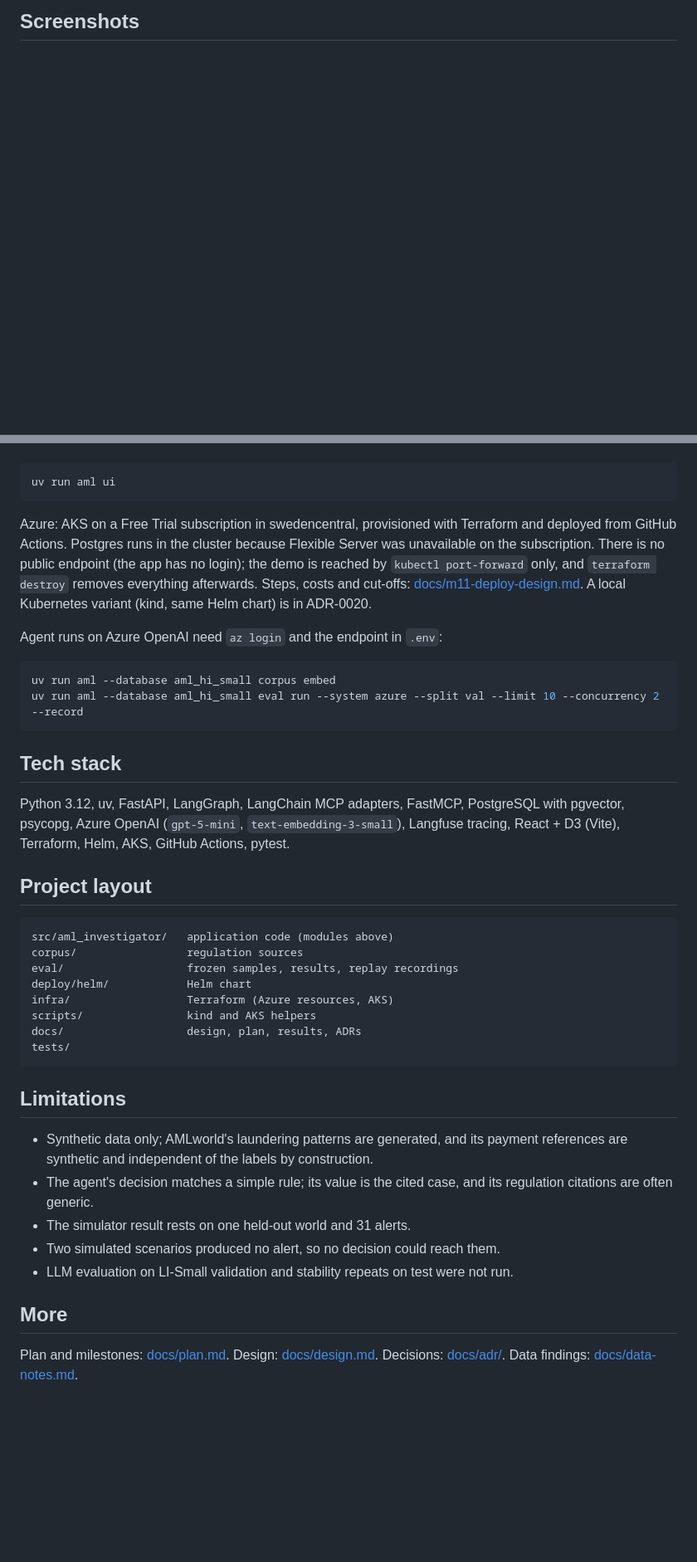
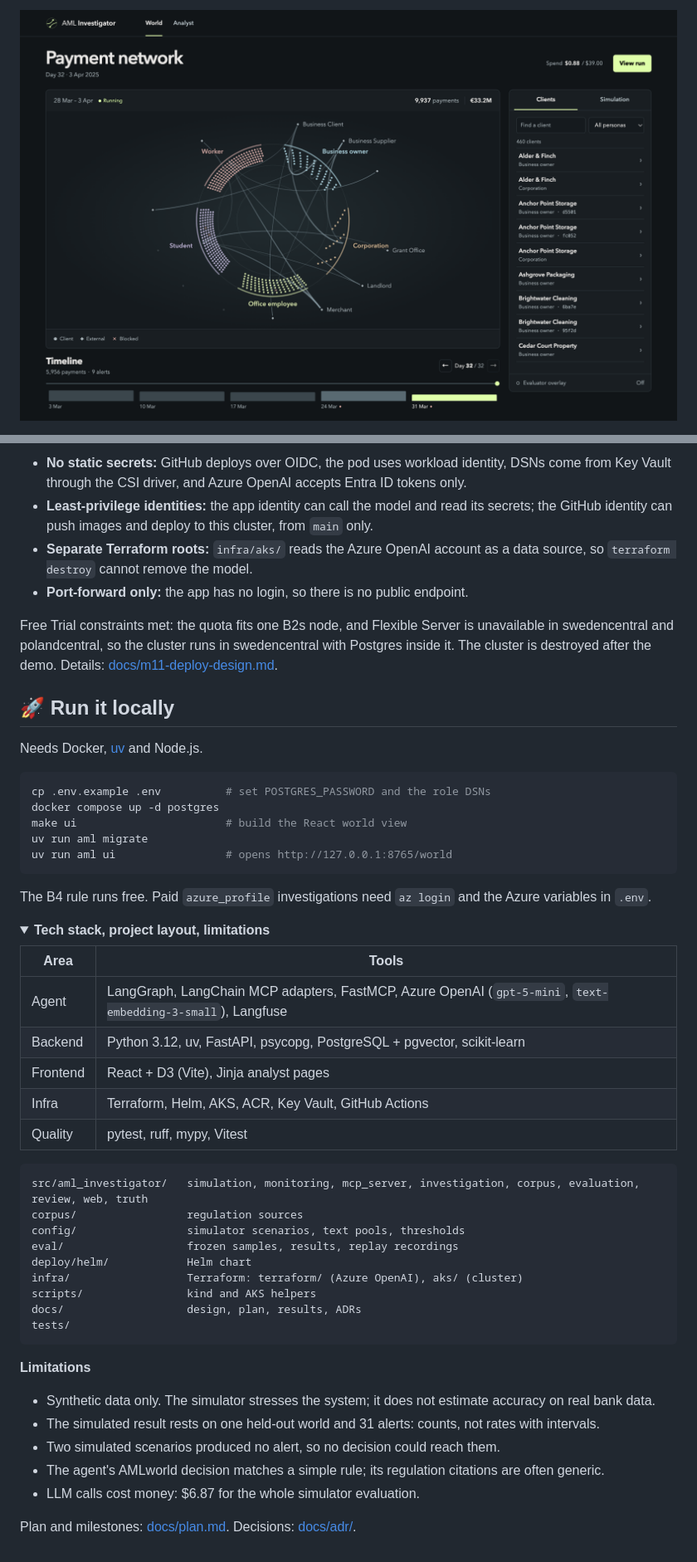
Before and after one commit to InYanInIn/aml-alert-investigator, a Markdown page: README.md, 2 parts joined by grey strips. Shown at 83% size. Rendered like a GitHub page; folded sections open; blank space fills up the shorter version.

````diff
--- a/README.md
+++ b/README.md
@@ -10,3 +16,3 @@ Portfolio project on synthetic data (IBM AMLworld and a purpose-built simulator)
 
-## Screenshots
+![The simulated bank: clients by persona, payment flows and the weekly timeline](docs/images/world.png)
 
@@ -92,51 +127,54 @@ analyst desk open in the browser):
+- **No static secrets:** GitHub deploys over OIDC, the pod uses workload identity, DSNs come from Key Vault through the CSI driver, and Azure OpenAI accepts Entra ID tokens only.
+- **Least-privilege identities:** the app identity can call the model and read its secrets; the GitHub identity can push images and deploy to this cluster, from `main` only.
+- **Separate Terraform roots:** `infra/aks/` reads the Azure OpenAI account as a data source, so `terraform destroy` cannot remove the model.
+- **Port-forward only:** the app has no login, so there is no public endpoint.
+
+Free Trial constraints met: the quota fits one B2s node, and Flexible Server is unavailable in swedencentral and polandcentral, so the cluster runs in swedencentral with Postgres inside it. The cluster is destroyed after the demo. Details: [docs/m11-deploy-design.md](docs/m11-deploy-design.md).
+
+## 🚀 Run it locally
+
+Needs Docker, [uv](https://docs.astral.sh/uv/) and Node.js.
 
 ```bash
-uv run aml ui
+cp .env.example .env          # set POSTGRES_PASSWORD and the role DSNs
+docker compose up -d postgres
+make ui                       # build the React world view
+uv run aml migrate
+uv run aml ui                 # opens http://127.0.0.1:8765/world
 ```
 
-Azure: AKS on a Free Trial subscription in swedencentral, provisioned with Terraform and deployed from GitHub Actions.
-Postgres runs in the cluster because Flexible Server was unavailable on the subscription. There is no public endpoint
-(the app has no login); the demo is reached by `kubectl port-forward` only, and `terraform destroy` removes
-everything afterwards. Steps, costs and cut-offs: [docs/m11-deploy-design.md](docs/m11-deploy-design.md). A local
-Kubernetes variant (kind, same Helm chart) is in ADR-0020.
+The B4 rule runs free. Paid `azure_profile` investigations need `az login` and the Azure variables in `.env`.
 
-Agent runs on Azure OpenAI need `az login` and the endpoint in `.env`:
+<details>
+<summary><b>Tech stack, project layout, limitations</b></summary>
 
-```bash
-uv run aml --database aml_hi_small corpus embed
-uv run aml --database aml_hi_small eval run --system azure --split val --limit 10 --concurrency 2 --record
-```
-
-## Tech stack
-
-Python 3.12, uv, FastAPI, LangGraph, LangChain MCP adapters, FastMCP, PostgreSQL with pgvector, psycopg, Azure OpenAI
-(`gpt-5-mini`, `text-embedding-3-small`), Langfuse tracing, React + D3 (Vite), Terraform, Helm, AKS, GitHub Actions,
-pytest.
-
-## Project layout
+| Area | Tools |
+|---|---|
+| Agent | LangGraph, LangChain MCP adapters, FastMCP, Azure OpenAI (`gpt-5-mini`, `text-embedding-3-small`), Langfuse |
+| Backend | Python 3.12, uv, FastAPI, psycopg, PostgreSQL + pgvector, scikit-learn |
+| Frontend | React + D3 (Vite), Jinja analyst pages |
+| Infra | Terraform, Helm, AKS, ACR, Key Vault, GitHub Actions |
+| Quality | pytest, ruff, mypy, Vitest |
 
 ```
-src/aml_investigator/   application code (modules above)
+src/aml_investigator/   simulation, monitoring, mcp_server, investigation, corpus, evaluation, review, web, truth
 corpus/                 regulation sources
+config/                 simulator scenarios, text pools, thresholds
 eval/                   frozen samples, results, replay recordings
 deploy/helm/            Helm chart
-infra/                  Terraform (Azure resources, AKS)
+infra/                  Terraform: terraform/ (Azure OpenAI), aks/ (cluster)
 scripts/                kind and AKS helpers
 docs/                   design, plan, results, ADRs
 tests/
 ```
 
-## Limitations
+**Limitations**
 
-- Synthetic data only; AMLworld's laundering patterns are generated, and its payment references are synthetic and
-  independent of the labels by construction.
-- The agent's decision matches a simple rule; its value is the cited case, and its regulation citations are often
-  generic.
-- The simulator result rests on one held-out world and 31 alerts.
+- Synthetic data only. The simulator stresses the system; it does not estimate accuracy on real bank data.
+- The simulated result rests on one held-out world and 31 alerts: counts, not rates with intervals.
 - Two simulated scenarios produced no alert, so no decision could reach them.
-- LLM evaluation on LI-Small validation and stability repeats on test were not run.
+- The agent's AMLworld decision matches a simple rule; its regulation citations are often generic.
+- LLM calls cost money: $6.87 for the whole simulator evaluation.
 
-## More
-
-Plan and milestones: [docs/plan.md](docs/plan.md). Design: [docs/design.md](docs/design.md). Decisions:
-[docs/adr/](docs/adr/). Data findings: [docs/data-notes.md](docs/data-notes.md).
+Plan and milestones: [docs/plan.md](docs/plan.md). Decisions: [docs/adr/](docs/adr/).
+</details>
````
Also changed, not shown: other parts of README.md (+100 -65 lines), docs/images/case-escalated.png (added), docs/images/client.png (added), docs/images/simulation.png (added), 2 other files.
